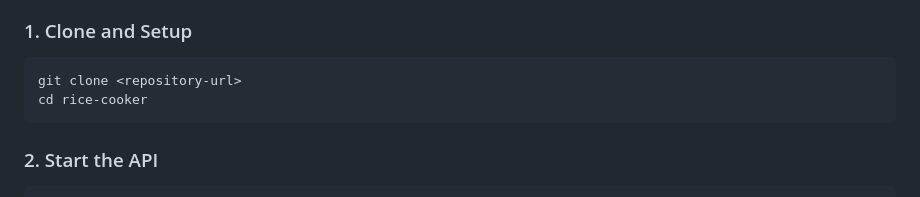
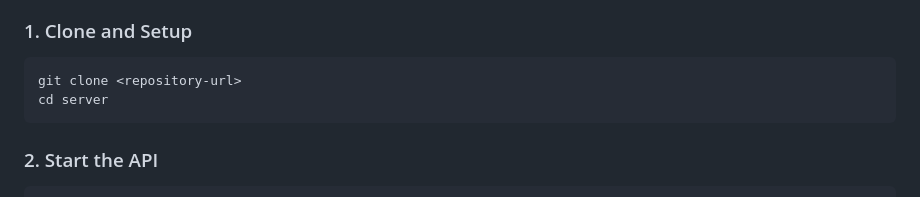
Before and after one commit to jakekeech/rice-cooker, a Markdown page: README.md, the part around the change. Rendered like a GitHub page.

````diff
--- a/README.md
+++ b/README.md
@@ -64,7 +64,7 @@ A containerized API for detecting Personally Identifiable Information (PII) in v
 
 ```bash
 git clone <repository-url>
-cd rice-cooker
+cd server
 ```
 
 ### 2. Start the API
````
